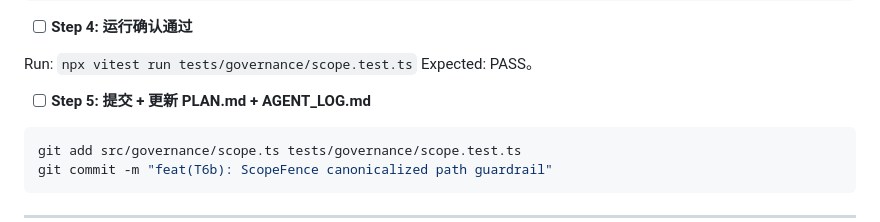
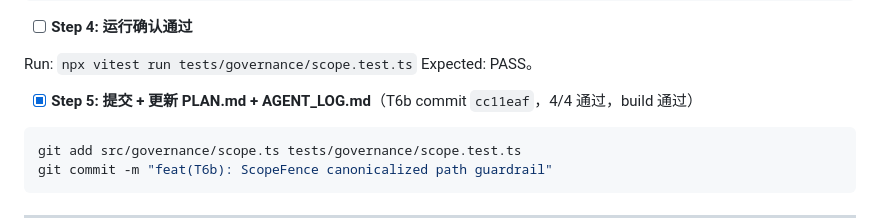
Before and after one commit to NeilChen14/ai4se-harness, a Markdown page: PLAN.md, the part around the change. Drawn GitHub-style.

````diff
--- a/PLAN.md
+++ b/PLAN.md
@@ -1357,7 +1357,7 @@ export class ScopeFence {
 Run: `npx vitest run tests/governance/scope.test.ts`
 Expected: PASS。
 
-- [ ] **Step 5: 提交 + 更新 PLAN.md + AGENT_LOG.md**
+- [x] **Step 5: 提交 + 更新 PLAN.md + AGENT_LOG.md**（T6b commit `cc11eaf`，4/4 通过，build 通过）
 
 ```bash
 git add src/governance/scope.ts tests/governance/scope.test.ts
````
Also changed, not shown: AGENT_LOG.md (+10 -0 lines).
